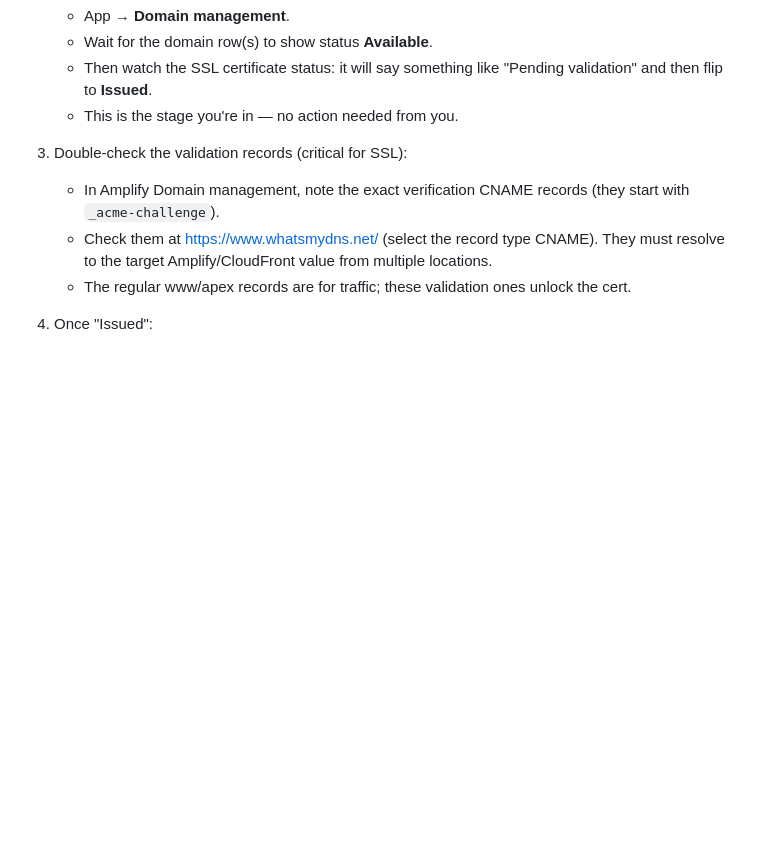
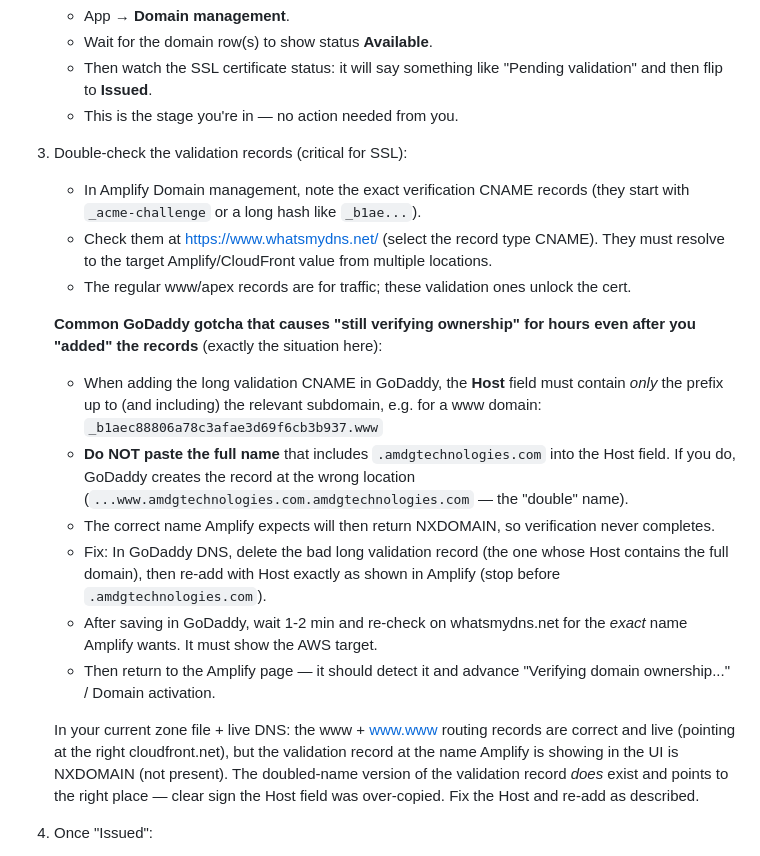
Before and after one commit to mpeaton/BannerPage, a Markdown page: DEPLOYMENT.md, the part around the change. Drawn GitHub-style; blank space fills up the shorter version.

Commit message:
Enhance troubleshooting: add specific GoDaddy Host field gotcha for ACM validation CNAMEs
This was the root cause of the 5-hour 'Verifying domain ownership...' stuck state (validation record at correct name was NXDOMAIN because full domain was pasted into Host field, creating it at doubled name instead).

- Added detailed diagnosis + exact fix steps in the Double-check validation records section.
- Matches the live dig results (correct name missing, doubled name present and correct target) and the zone file + Amplify screenshot the user provided.
- www routing records were already correct.

```diff
--- a/DEPLOYMENT.md
+++ b/DEPLOYMENT.md
@@ -367,9 +367,19 @@ The Amplify preview URL (the `*.amplifyapp.com` one) bypasses the custom domain
    - This is the stage you're in — no action needed from you.
 
 3. Double-check the validation records (critical for SSL):
-   - In Amplify Domain management, note the exact verification CNAME records (they start with `_acme-challenge`).
+   - In Amplify Domain management, note the exact verification CNAME records (they start with `_acme-challenge` or a long hash like `_b1ae...`).
    - Check them at https://www.whatsmydns.net/ (select the record type CNAME). They must resolve to the target Amplify/CloudFront value from multiple locations.
    - The regular www/apex records are for traffic; these validation ones unlock the cert.
+
+   **Common GoDaddy gotcha that causes "still verifying ownership" for hours even after you "added" the records** (exactly the situation here):
+   - When adding the long validation CNAME in GoDaddy, the **Host** field must contain *only* the prefix up to (and including) the relevant subdomain, e.g. for a www domain: `_b1aec88806a78c3afae3d69f6cb3b937.www`
+   - **Do NOT paste the full name** that includes `.amdgtechnologies.com` into the Host field. If you do, GoDaddy creates the record at the wrong location (`...www.amdgtechnologies.com.amdgtechnologies.com` — the "double" name).
+   - The correct name Amplify expects will then return NXDOMAIN, so verification never completes.
+   - Fix: In GoDaddy DNS, delete the bad long validation record (the one whose Host contains the full domain), then re-add with Host exactly as shown in Amplify (stop before `.amdgtechnologies.com`).
+   - After saving in GoDaddy, wait 1-2 min and re-check on whatsmydns.net for the *exact* name Amplify wants. It must show the AWS target.
+   - Then return to the Amplify page — it should detect it and advance "Verifying domain ownership..." / Domain activation.
+
+   In your current zone file + live DNS: the www + www.www routing records are correct and live (pointing at the right cloudfront.net), but the validation record at the name Amplify is showing in the UI is NXDOMAIN (not present). The doubled-name version of the validation record *does* exist and points to the right place — clear sign the Host field was over-copied. Fix the Host and re-add as described.
 
 4. Once "Issued":
    - The custom domain should begin working within a few minutes (CloudFront propagates the cert association).
```
